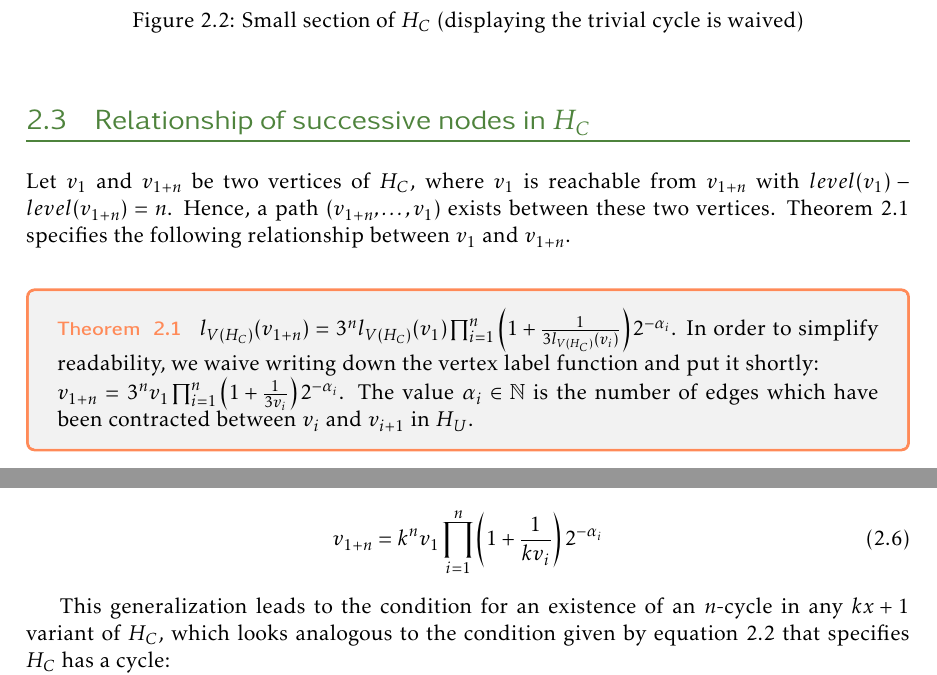
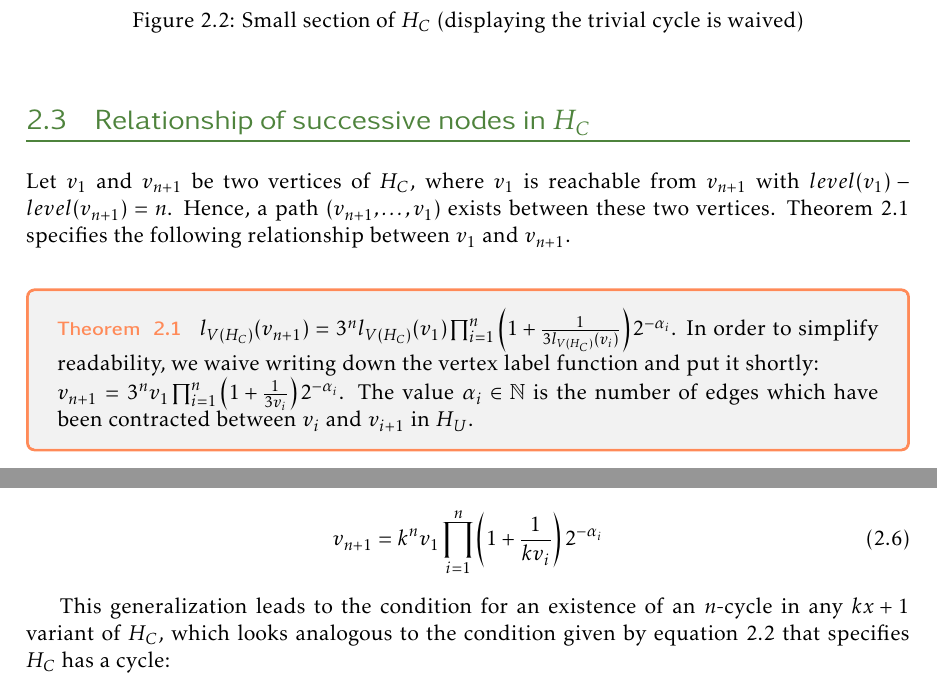
Before and after one commit to Sultanow/collatz, a LaTeX thesis (TeX/algebrabook.tex, which reads TeX/chapter/02_collatz_tree_COX_EDIT.tex): two parts of pages 10 and 16 of 33, joined at a grey line, cut so that both start at the same text. Compiled offline with pdfLaTeX.

Commit message:
harmonized _{n+1} instead of _{1+n}

```diff
--- a/TeX/chapter/02_collatz_tree_COX_EDIT.tex
+++ b/TeX/chapter/02_collatz_tree_COX_EDIT.tex
@@ -114,18 +114,18 @@ definitions of the same tree exist, see for example Conrow
 
 \section{Relationship of successive nodes in \mbox{$H_C$}}
 
-Let $v_1$ and $v_{1+n}$ be two vertices of $H_C$, where $v_1$ is
-reachable from $v_{1+n}$ with $level(v_1)-level(v_{1+n})=n$.
-Hence, a path $(v_{1+n},\ldots,v_1)$ exists between these two
+Let $v_1$ and $v_{n+1}$ be two vertices of $H_C$, where $v_1$ is
+reachable from $v_{n+1}$ with $level(v_1)-level(v_{n+1})=n$.
+Hence, a path $(v_{n+1},\ldots,v_1)$ exists between these two
 vertices. Theorem~\ref{theo:1} specifies the following relationship
-between $v_1$ and $v_{1+n}$.
+between $v_1$ and $v_{n+1}$.
 
 \par\medskip
 \begin{theorem}
 	\label{theo:1}
-	$l_{V(H_C)}(v_{1+n})=3^nl_{V(H_C)}(v_1)\prod_{i=1}^{n}\left(1+\frac{1}{3l_{V(H_C)}(v_{i})}\right)2^{-\alpha_i}$.
+	$l_{V(H_C)}(v_{n+1})=3^nl_{V(H_C)}(v_1)\prod_{i=1}^{n}\left(1+\frac{1}{3l_{V(H_C)}(v_{i})}\right)2^{-\alpha_i}$.
 	In order to simplify readability, we waive writing down the vertex label function and put it shortly:\\
-	$v_{1+n}=3^nv_1\prod_{i=1}^{n}\left(1+\frac{1}{3v_{i}}\right)2^{-\alpha_i}$.
+	$v_{n+1}=3^nv_1\prod_{i=1}^{n}\left(1+\frac{1}{3v_{i}}\right)2^{-\alpha_i}$.
 	The value $\alpha_i\in\mathbb{N}$ is the number of edges which have been contracted between $v_i$ and $v_{i+1}$ in $H_U$.
 \end{theorem}
 
@@ -371,7 +371,7 @@ Obviously, the authors note, it would be interesting to find out what circumstan
 Let us refer to a $kx+1$ variant of $H_C$ as $H_{C,k}$. By having introduced and proven theorem~\ref{theo:1} we already started an assertion about the reachability of successive nodes in $H_C$. This reachability relationship can be generalized for any graph $H_{C,k}$ as follows:
 \begin{equation}
 \label{eq:generalized_reachability}
-v_{1+n}=k^nv_1\prod_{i=1}^{n}\left(1+\frac{1}{kv_{i}}\right)2^{-\alpha_i}
+v_{n+1}=k^nv_1\prod_{i=1}^{n}\left(1+\frac{1}{kv_{i}}\right)2^{-\alpha_i}
 \end{equation}
 
 This generalization leads to the condition for an existence of an $n$-cycle in any $kx+1$ variant of $H_C$, which looks analogous to the condition given by equation~\ref{eq:func_cycle} that specifies $H_C$ has a cycle:
```
Also changed, not shown: TeX/algebrabook.pdf, TeX/chapter/02_collatz_tree_COX_EDIT.tex (14 more changed lines).
